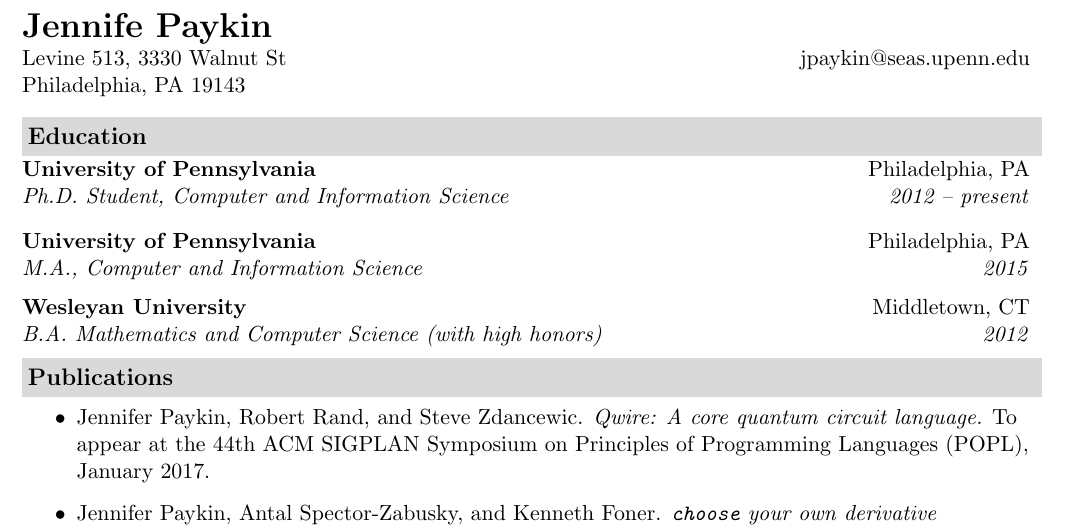
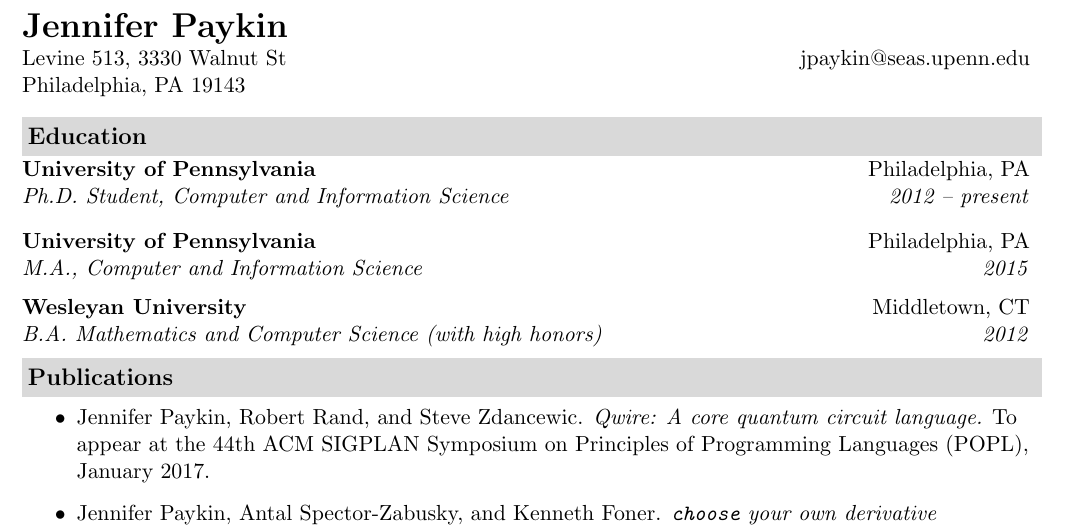
Before and after one commit to jpaykin/resume, a LaTeX CV (Paykin_Resume.tex): part of page 1 of 2, cut so that both start at the same text. Compiled offline with pdfLaTeX.

Commit message:
Fixed typo in name

```diff
--- a/Paykin_Resume.tex
+++ b/Paykin_Resume.tex
@@ -59,7 +59,7 @@
 \begin{document}
 \newcommand{\myheader}{
 \begin{tabular*}{7in}{l@{\extracolsep{\fill}}r}
-	\textbf{\LARGE Jennife Paykin}	    &  \\
+	\textbf{\LARGE Jennifer Paykin}	    &  \\
         Levine 513, 3330 Walnut St          & jpaykin@seas.upenn.edu \\
         Philadelphia, PA 19143              &
 	\end{tabular*}
```
